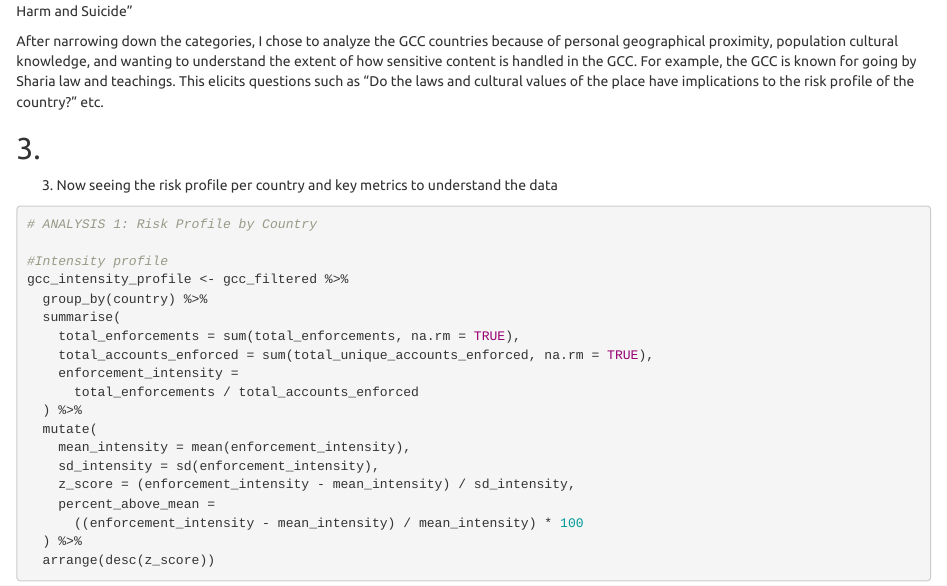
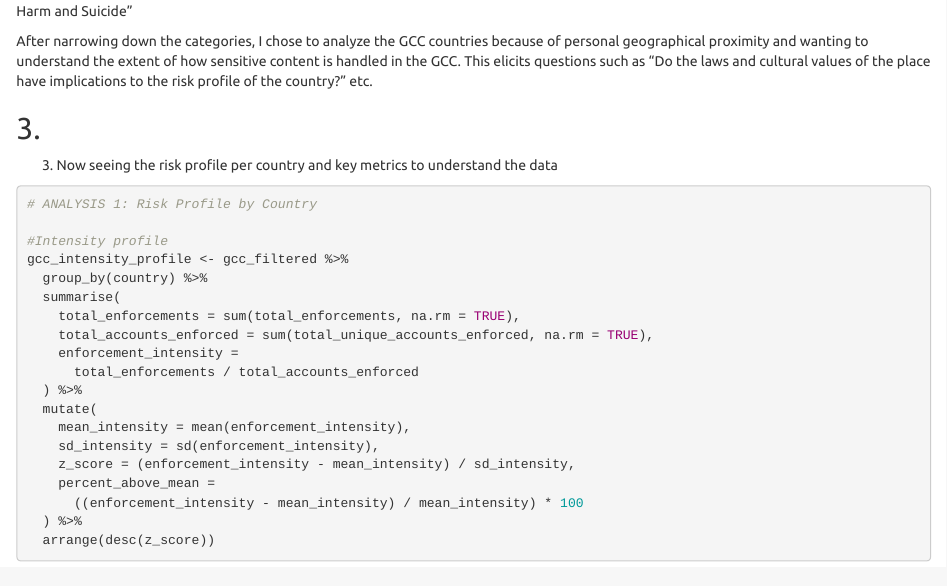
Before and after one commit to sakinsarfraz/Projects, an R Markdown document (snapchat-platform-safety.Rmd): the page in a window 1100 px wide, from 5500 px down. Rendered offline with R 4.5, knitr and Pandoc, with nearby package versions; some code elsewhere in the file could not run offline.

Commit message:
Update snapchat-platform-safety.Rmd

````diff
--- a/snapchat-platform-safety.Rmd
+++ b/snapchat-platform-safety.Rmd
@@ -286,7 +286,7 @@ names(gcc_filtered)
 ```
 The categories were narrowed down to the ones which could possibly subject to harder legal implications due to their severity such as "Self-Harm and Suicide"
 
-After narrowing down the categories, I chose to analyze the GCC countries because of personal geographical proximity, population cultural knowledge, and wanting to understand the extent of how sensitive content is handled in the GCC. For example, the GCC is known for going by Sharia law and teachings. This elicits questions such as "Do the laws and cultural values of the place have implications to the risk profile of the country?" etc.
+After narrowing down the categories, I chose to analyze the GCC countries because of personal geographical proximity and wanting to understand the extent of how sensitive content is handled in the GCC. This elicits questions such as "Do the laws and cultural values of the place have implications to the risk profile of the country?" etc.
 
 ## 3.
 
````
